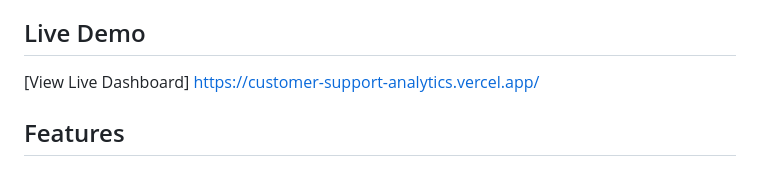
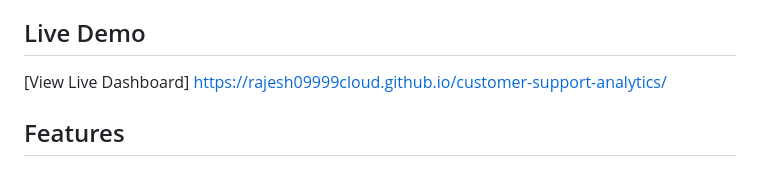
Before and after one commit to rajesh09999cloud/customer-support-analytics, a Markdown page: README.md, the part around the change. Drawn GitHub-style.

Commit message:
Update README with new demo link and formatting

```diff
--- a/README.md
+++ b/README.md
@@ -8,7 +8,7 @@ This project implements a full-stack web application that uses machine learning
 
 ## Live Demo
 
-[View Live Dashboard] https://customer-support-analytics.vercel.app/
+[View Live Dashboard] https://rajesh09999cloud.github.io/customer-support-analytics/
 
 ## Features
 
```
